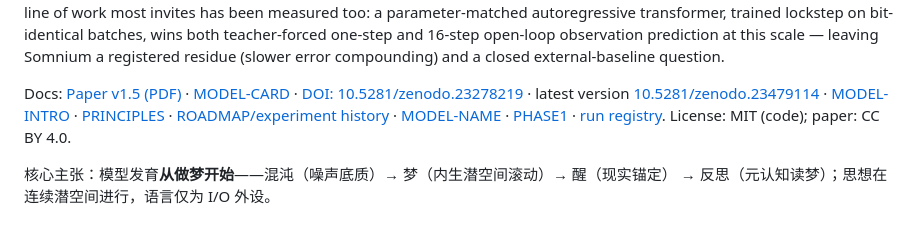
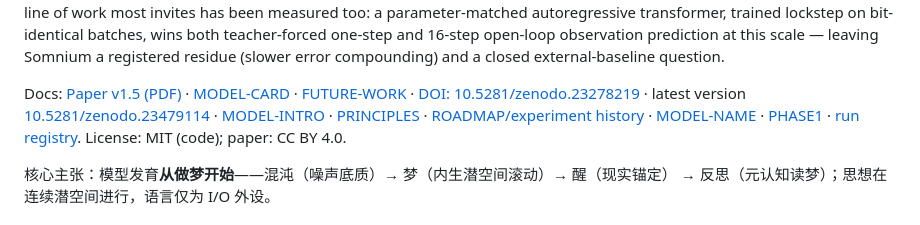
Before and after one commit to wilberforce1900/somnium, a Markdown page: README.md, the part around the change. Drawn GitHub-style.

Commit message:
FUTURE-WORK：P0–P5 方向、算力档位、Aliyun/GCP 预算快照与安全边界

```diff
--- a/README.md
+++ b/README.md
@@ -81,7 +81,7 @@ bit-identical batches, wins both teacher-forced one-step and 16-step
 open-loop observation prediction at this scale — leaving Somnium a registered
 residue (slower error compounding) and a closed external-baseline question.
 
-Docs: [Paper v1.5 (PDF)](paper/somnium-paper-v1.5.pdf) · [MODEL-CARD](MODEL-CARD.md) · [DOI: 10.5281/zenodo.23278219](https://doi.org/10.5281/zenodo.23278219) · latest version [10.5281/zenodo.23479114](https://doi.org/10.5281/zenodo.23479114) ·
+Docs: [Paper v1.5 (PDF)](paper/somnium-paper-v1.5.pdf) · [MODEL-CARD](MODEL-CARD.md) · [FUTURE-WORK](FUTURE-WORK.md) · [DOI: 10.5281/zenodo.23278219](https://doi.org/10.5281/zenodo.23278219) · latest version [10.5281/zenodo.23479114](https://doi.org/10.5281/zenodo.23479114) ·
 [MODEL-INTRO](MODEL-INTRO.md) ·
 [PRINCIPLES](PRINCIPLES.md) · [ROADMAP/experiment history](ROADMAP.md) ·
 [MODEL-NAME](MODEL-NAME.md) · [PHASE1](PHASE1.md) ·
```
Also changed, not shown: CLOSURE-CHECKLIST.md (+2 -0 lines), FUTURE-WORK.md (added, +303 -0 lines).
